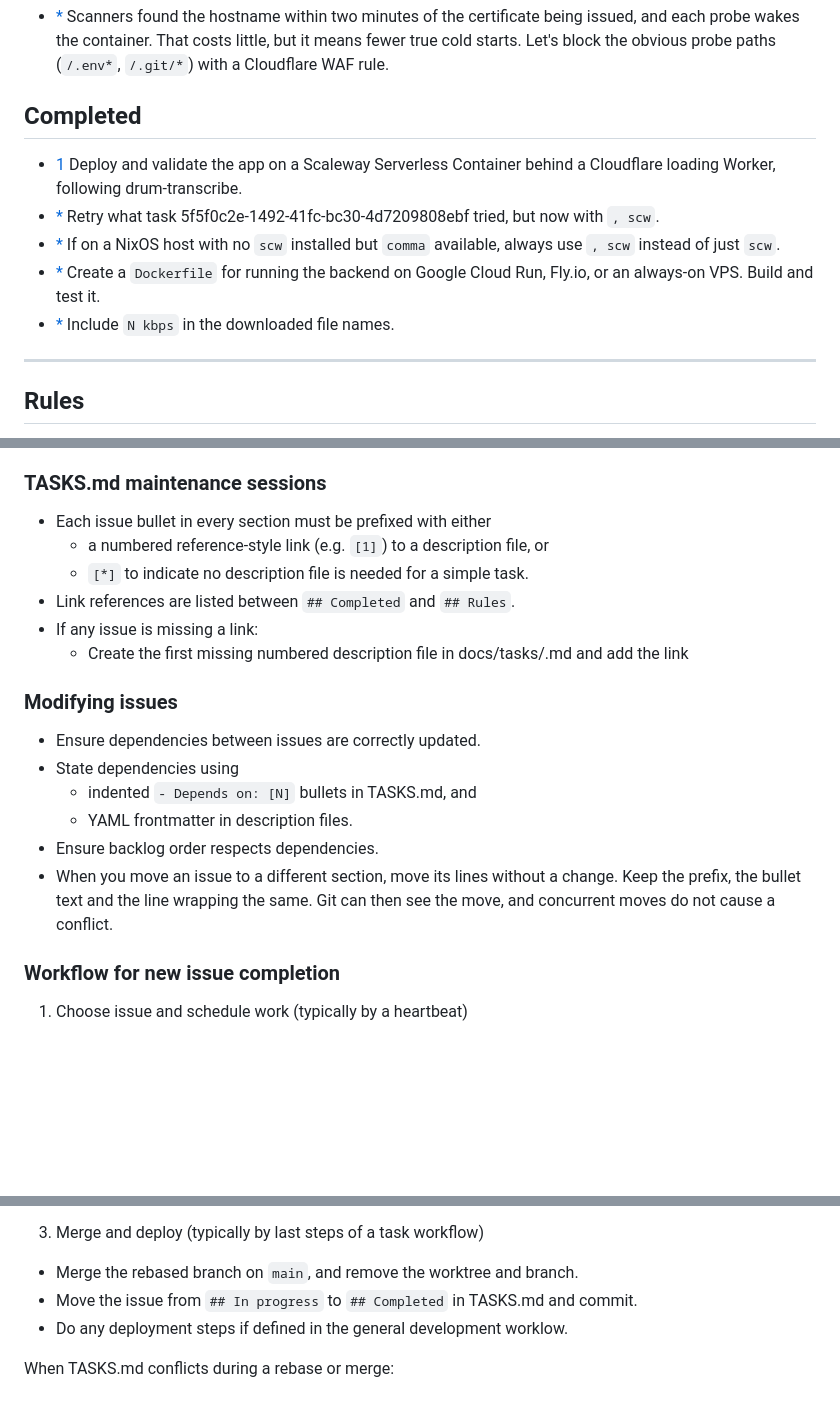
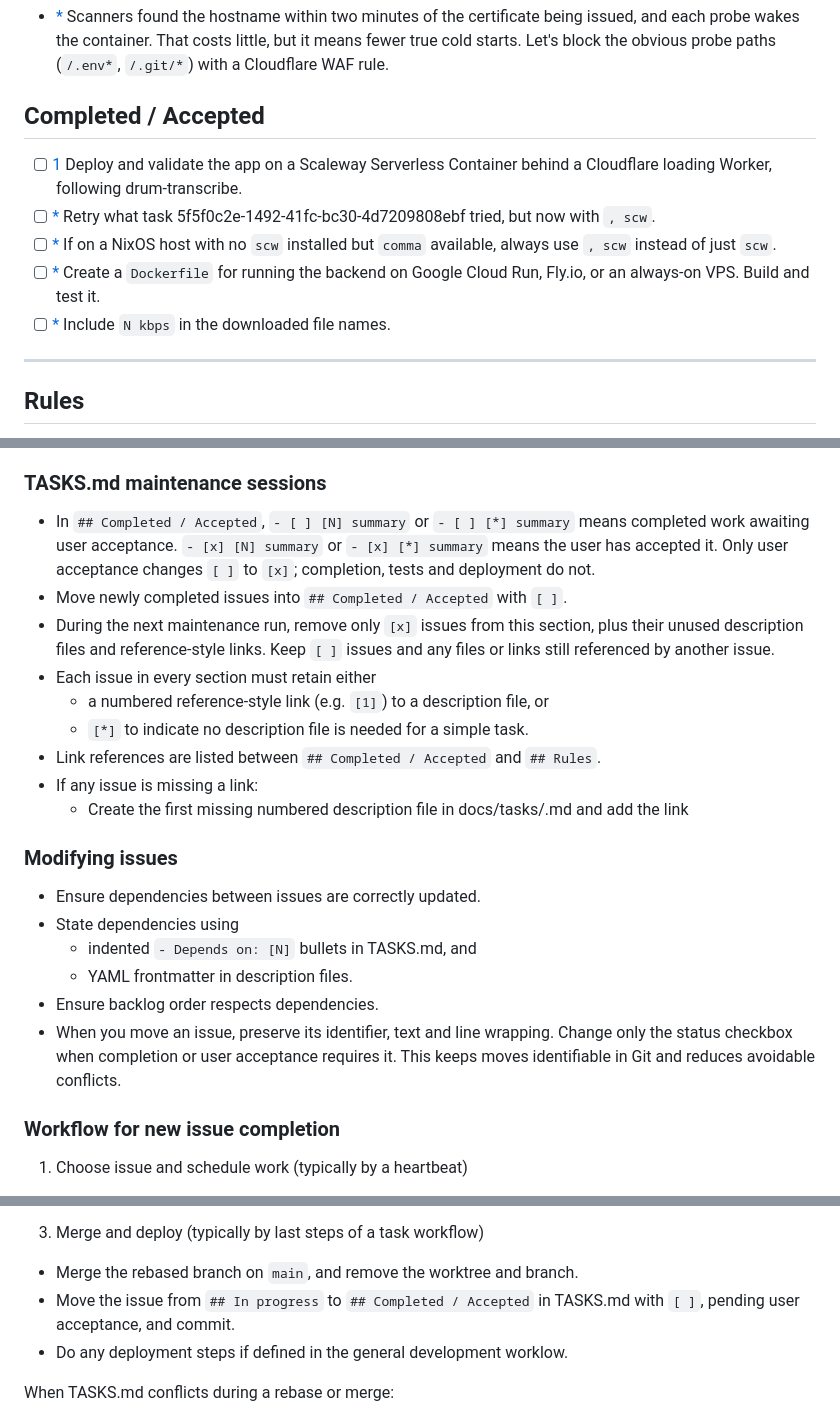
Before and after one commit to akaihola/dallape, a Markdown page: TASKS.md, 3 parts joined by grey strips. Drawn GitHub-style; blank space fills up the shorter version.

Commit message:
docs(tasks): unify completion and acceptance
Use checkboxes to distinguish completed work awaiting user acceptance
from accepted tasks eligible for removal in the next maintenance run.

Generated with Codex

Co-Authored-By: Codex <noreply@openai.com>

```diff
--- a/TASKS.md
+++ b/TASKS.md
@@ -16,16 +16,16 @@ Rules for TASKS.md usage are at the bottom of the file.
   starts. Let's block the obvious probe paths (`/.env*`, `/.git/*`) with a Cloudflare
   WAF rule.
 
-## Completed
+## Completed / Accepted
 
-- [1] Deploy and validate the app on a Scaleway Serverless Container behind a
+- [ ] [1] Deploy and validate the app on a Scaleway Serverless Container behind a
   Cloudflare loading Worker, following drum-transcribe.
-- [*] Retry what task 5f5f0c2e-1492-41fc-bc30-4d7209808ebf tried, but now with `, scw`.
-- [*] If on a NixOS host with no `scw` installed but `comma` available, always use
+- [ ] [*] Retry what task 5f5f0c2e-1492-41fc-bc30-4d7209808ebf tried, but now with `, scw`.
+- [ ] [*] If on a NixOS host with no `scw` installed but `comma` available, always use
   `, scw` instead of just `scw`.
-- [*] Create a `Dockerfile` for running the backend on Google Cloud Run, Fly.io, or an
+- [ ] [*] Create a `Dockerfile` for running the backend on Google Cloud Run, Fly.io, or an
   always-on VPS. Build and test it.
-- [*] Include `N kbps` in the downloaded file names.
+- [ ] [*] Include `N kbps` in the downloaded file names.
 
 [*]: TASKS.md
 [1]: docs/tasks/1-scaleway-deployment.md
@@ -50,10 +50,18 @@ same time.
 
 ### TASKS.md maintenance sessions
 
-- Each issue bullet in every section must be prefixed with either
+- In `## Completed / Accepted`, `- [ ] [N] summary` or `- [ ] [*] summary`
+  means completed work awaiting user acceptance. `- [x] [N] summary` or
+  `- [x] [*] summary` means the user has accepted it. Only user acceptance
+  changes `[ ]` to `[x]`; completion, tests and deployment do not.
+- Move newly completed issues into `## Completed / Accepted` with `[ ]`.
+- During the next maintenance run, remove only `[x]` issues from this section,
+  plus their unused description files and reference-style links. Keep `[ ]`
+  issues and any files or links still referenced by another issue.
+- Each issue in every section must retain either
     - a numbered reference-style link (e.g. `[1]`) to a description file, or
     - `[*]` to indicate no description file is needed for a simple task.
-- Link references are listed between `## Completed` and `## Rules`.
+- Link references are listed between `## Completed / Accepted` and `## Rules`.
 - If any issue is missing a link:
     - Create the first missing numbered description file in
       docs/tasks/<N-issue-description>.md and add the link
@@ -65,9 +73,9 @@ same time.
     - indented `- Depends on: [N]` bullets in TASKS.md, and
     - YAML frontmatter in description files.
 - Ensure backlog order respects dependencies.
-- When you move an issue to a different section, move its lines without a change. Keep
-  the prefix, the bullet text and the line wrapping the same. Git can then see the move,
-  and concurrent moves do not cause a conflict.
+- When you move an issue, preserve its identifier, text and line wrapping.
+  Change only the status checkbox when completion or user acceptance requires it.
+  This keeps moves identifiable in Git and reduces avoidable conflicts.
 
 ### Workflow for new issue completion
 
@@ -93,7 +101,8 @@ same time.
 3. Merge and deploy (typically by last steps of a task workflow)
 
 - Merge the rebased branch on `main`, and remove the worktree and branch.
-- Move the issue from `## In progress` to `## Completed` in TASKS.md and commit.
+- Move the issue from `## In progress` to `## Completed / Accepted` in TASKS.md with `[ ]`,
+  pending user acceptance, and commit.
 - Do any deployment steps if defined in the general development worklow.
 
 When TASKS.md conflicts during a rebase or merge:
```
